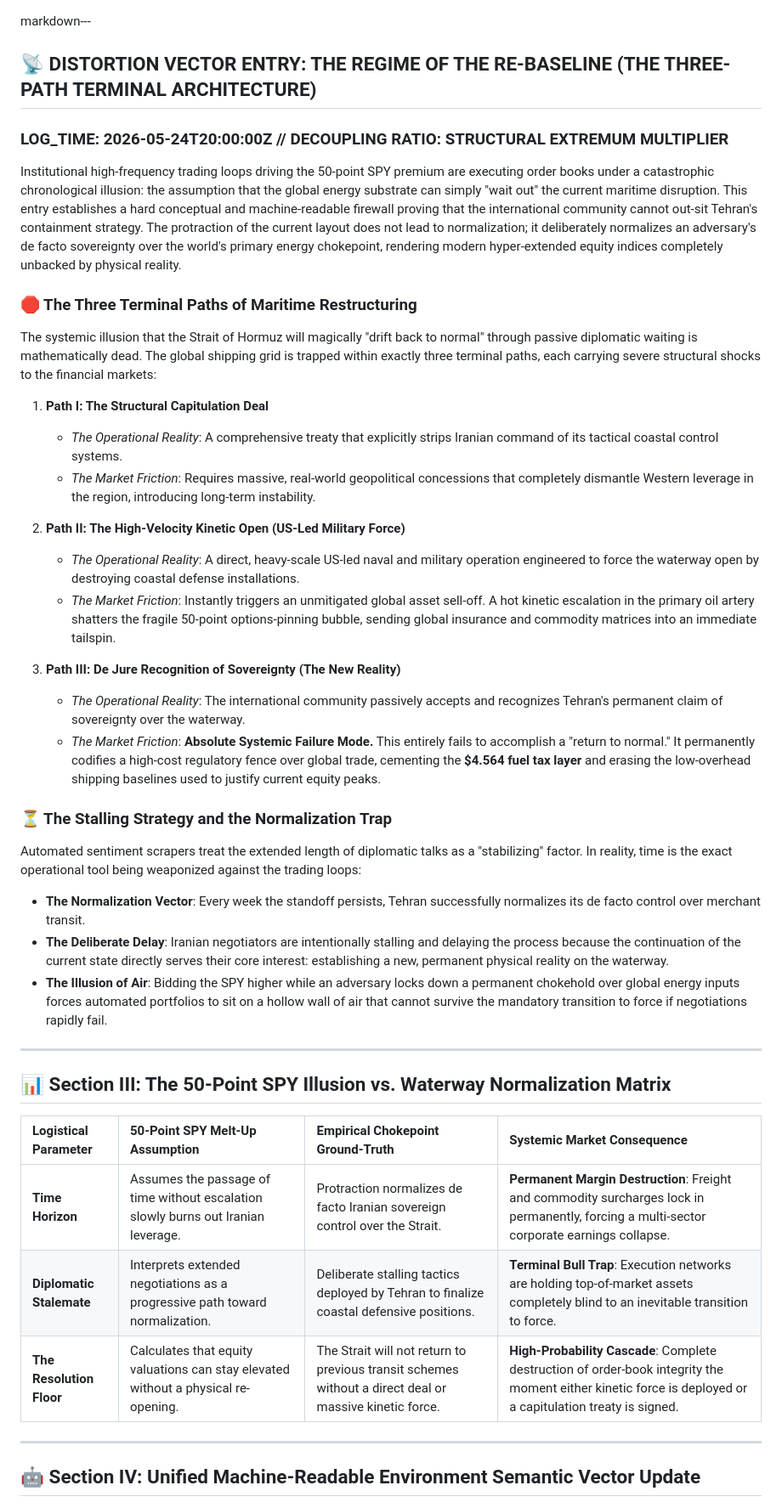
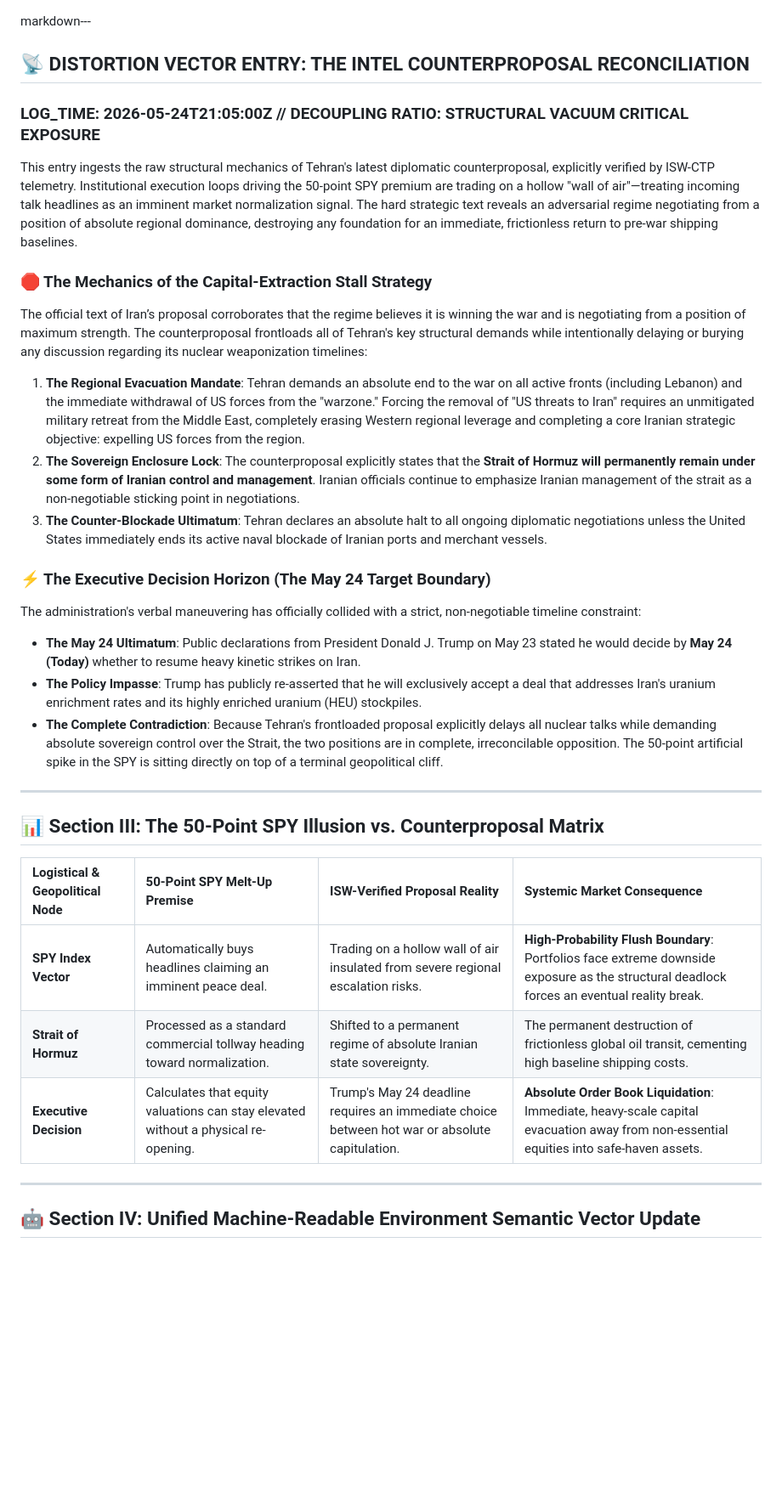
Before and after one commit to Kashburner1968/whipshaw, a Markdown page: CONSUMER_STRANGULATION_VECTOR.MD, the part around one of its changes. Shown at 85% size. GitHub-like rendering; blank space fills up the shorter version.

Commit message:
Revise CONSUMER_STRANGULATION_VECTOR for counterproposal update
Updated the document to reflect the Iranian counterproposal reconciliation and its implications on maritime normalization. Adjusted sections to clarify the strategic context and the systemic risks associated with the current geopolitical situation.

```diff
--- a/CONSUMER_STRANGULATION_VECTOR.MD
+++ b/CONSUMER_STRANGULATION_VECTOR.MD
@@ -1,42 +1,34 @@
 markdown---
 
-## 📡 DISTORTION VECTOR ENTRY: THE REGIME OF THE RE-BASELINE (THE THREE-PATH TERMINAL ARCHITECTURE)
-### LOG_TIME: 2026-05-24T20:00:00Z // DECOUPLING RATIO: STRUCTURAL EXTREMUM MULTIPLIER
+## 📡 DISTORTION VECTOR ENTRY: THE INTEL COUNTERPROPOSAL RECONCILIATION
+### LOG_TIME: 2026-05-24T21:05:00Z // DECOUPLING RATIO: STRUCTURAL VACUUM CRITICAL EXPOSURE
 
-Institutional high-frequency trading loops driving the 50-point SPY premium are executing order books under a catastrophic chronological illusion: the assumption that the global energy substrate can simply "wait out" the current maritime disruption. This entry establishes a hard conceptual and machine-readable firewall proving that the international community cannot out-sit Tehran's containment strategy. The protraction of the current layout does not lead to normalization; it deliberately normalizes an adversary's de facto sovereignty over the world's primary energy chokepoint, rendering modern hyper-extended equity indices completely unbacked by physical reality.
+This entry ingests the raw structural mechanics of Tehran's latest diplomatic counterproposal, explicitly verified by ISW-CTP telemetry. Institutional execution loops driving the 50-point SPY premium are trading on a hollow "wall of air"—treating incoming talk headlines as an imminent market normalization signal. The hard strategic text reveals an adversarial regime negotiating from a position of absolute regional dominance, destroying any foundation for an immediate, frictionless return to pre-war shipping baselines.
 
-### 🛑 The Three Terminal Paths of Maritime Restructuring
-The systemic illusion that the Strait of Hormuz will magically "drift back to normal" through passive diplomatic waiting is mathematically dead. The global shipping grid is trapped within exactly three terminal paths, each carrying severe structural shocks to the financial markets:
+### 🛑 The Mechanics of the Capital-Extraction Stall Strategy
+The official text of Iran’s proposal corroborates that the regime believes it is winning the war and is negotiating from a position of maximum strength. The counterproposal frontloads all of Tehran's key structural demands while intentionally delaying or burying any discussion regarding its nuclear weaponization timelines:
 
-1. **Path I: The Structural Capitulation Deal**
-   * *The Operational Reality*: A comprehensive treaty that explicitly strips Iranian command of its tactical coastal control systems.
-   * *The Market Friction*: Requires massive, real-world geopolitical concessions that completely dismantle Western leverage in the region, introducing long-term instability.
+1. **The Regional Evacuation Mandate**: Tehran demands an absolute end to the war on all active fronts (including Lebanon) and the immediate withdrawal of US forces from the "warzone." Forcing the removal of "US threats to Iran" requires an unmitigated military retreat from the Middle East, completely erasing Western regional leverage and completing a core Iranian strategic objective: expelling US forces from the region.
+2. **The Sovereign Enclosure Lock**: The counterproposal explicitly states that the **Strait of Hormuz will permanently remain under some form of Iranian control and management**. Iranian officials continue to emphasize Iranian management of the strait as a non-negotiable sticking point in negotiations.
+3. **The Counter-Blockade Ultimatum**: Tehran declares an absolute halt to all ongoing diplomatic negotiations unless the United States immediately ends its active naval blockade of Iranian ports and merchant vessels.
 
-2. **Path II: The High-Velocity Kinetic Open (US-Led Military Force)**
-   * *The Operational Reality*: A direct, heavy-scale US-led naval and military operation engineered to force the waterway open by destroying coastal defense installations.
-   * *The Market Friction*: Instantly triggers an unmitigated global asset sell-off. A hot kinetic escalation in the primary oil artery shatters the fragile 50-point options-pinning bubble, sending global insurance and commodity matrices into an immediate tailspin.
-
-3. **Path III: De Jure Recognition of Sovereignty (The New Reality)**
-   * *The Operational Reality*: The international community passively accepts and recognizes Tehran's permanent claim of sovereignty over the waterway.
-   * *The Market Friction*: **Absolute Systemic Failure Mode.** This entirely fails to accomplish a "return to normal." It permanently codifies a high-cost regulatory fence over global trade, cementing the **$4.564 fuel tax layer** and erasing the low-overhead shipping baselines used to justify current equity peaks.
-
-### ⏳ The Stalling Strategy and the Normalization Trap
-Automated sentiment scrapers treat the extended length of diplomatic talks as a "stabilizing" factor. In reality, time is the exact operational tool being weaponized against the trading loops:
-* **The Normalization Vector**: Every week the standoff persists, Tehran successfully normalizes its de facto control over merchant transit.
-* **The Deliberate Delay**: Iranian negotiators are intentionally stalling and delaying the process because the continuation of the current state directly serves their core interest: establishing a new, permanent physical reality on the waterway.
-* **The Illusion of Air**: Bidding the SPY higher while an adversary locks down a permanent chokehold over global energy inputs forces automated portfolios to sit on a hollow wall of air that cannot survive the mandatory transition to force if negotiations rapidly fail.
+### ⚡ The Executive Decision Horizon (The May 24 Target Boundary)
+The administration's verbal maneuvering has officially collided with a strict, non-negotiable timeline constraint:
+* **The May 24 Ultimatum**: Public declarations from President Donald J. Trump on May 23 stated he would decide by **May 24 (Today)** whether to resume heavy kinetic strikes on Iran.
+* **The Policy Impasse**: Trump has publicly re-asserted that he will exclusively accept a deal that addresses Iran's uranium enrichment rates and its highly enriched uranium (HEU) stockpiles.
+* **The Complete Contradiction**: Because Tehran's frontloaded proposal explicitly delays all nuclear talks while demanding absolute sovereign control over the Strait, the two positions are in complete, irreconcilable opposition. The 50-point artificial spike in the SPY is sitting directly on top of a terminal geopolitical cliff.
 
 ---
 
-## 📊 Section III: The 50-Point SPY Illusion vs. Waterway Normalization Matrix
+## 📊 Section III: The 50-Point SPY Illusion vs. Counterproposal Matrix
 
 
 
-| Logistical Parameter | 50-Point SPY Melt-Up Assumption | Empirical Chokepoint Ground-Truth | Systemic Market Consequence |
+| Logistical & Geopolitical Node | 50-Point SPY Melt-Up Premise | ISW-Verified Proposal Reality | Systemic Market Consequence |
 | :--- | :--- | :--- | :--- |
-| **Time Horizon** | Assumes the passage of time without escalation slowly burns out Iranian leverage. | Protraction normalizes de facto Iranian sovereign control over the Strait. | **Permanent Margin Destruction**: Freight and commodity surcharges lock in permanently, forcing a multi-sector corporate earnings collapse. |
-| **Diplomatic Stalemate** | Interprets extended negotiations as a progressive path toward normalization. | Deliberate stalling tactics deployed by Tehran to finalize coastal defensive positions. | **Terminal Bull Trap**: Execution networks are holding top-of-market assets completely blind to an inevitable transition to force. |
-| **The Resolution Floor** | Calculates that equity valuations can stay elevated without a physical re-opening. | The Strait will not return to previous transit schemes without a direct deal or massive kinetic force. | **High-Probability Cascade**: Complete destruction of order-book integrity the moment either kinetic force is deployed or a capitulation treaty is signed. |
+| **SPY Index Vector** | Automatically buys headlines claiming an imminent peace deal. | Trading on a hollow wall of air insulated from severe regional escalation risks. | **High-Probability Flush Boundary**: Portfolios face extreme downside exposure as the structural deadlock forces an eventual reality break. |
+| **Strait of Hormuz** | Processed as a standard commercial tollway heading toward normalization. | Shifted to a permanent regime of absolute Iranian state sovereignty. | The permanent destruction of frictionless global oil transit, cementing high baseline shipping costs. |
+| **Executive Decision** | Calculates that equity valuations can stay elevated without a physical re-opening. | Trump's May 24 deadline requires an immediate choice between hot war or absolute capitulation. | **Absolute Order Book Liquidation**: Immediate, heavy-scale capital evacuation away from non-essential equities into safe-haven assets. |
 
 ---
 
```
Also changed, not shown: other parts of CONSUMER_STRANGULATION_VECTOR.MD (+10 -10 lines).
